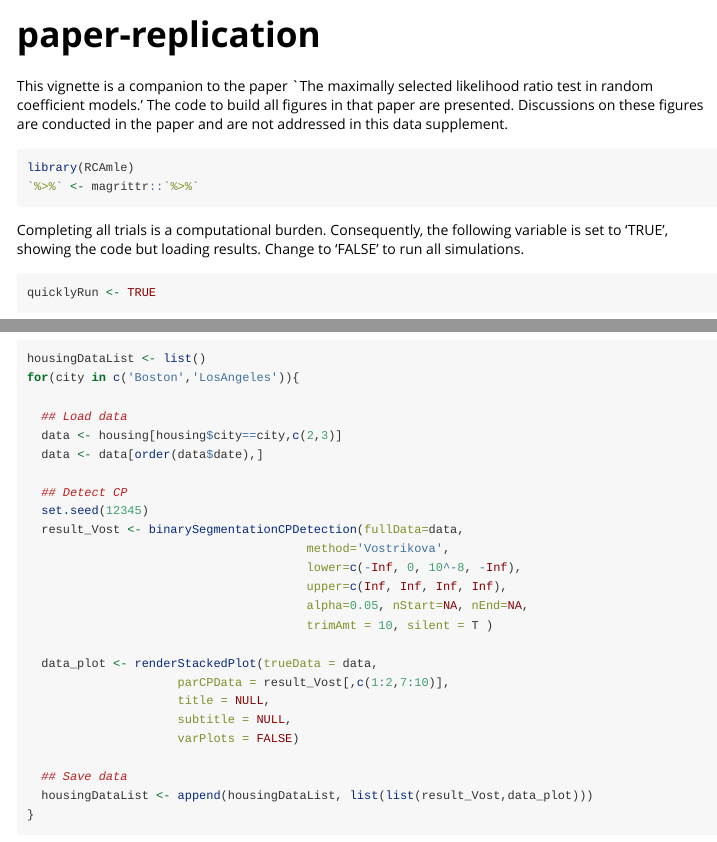
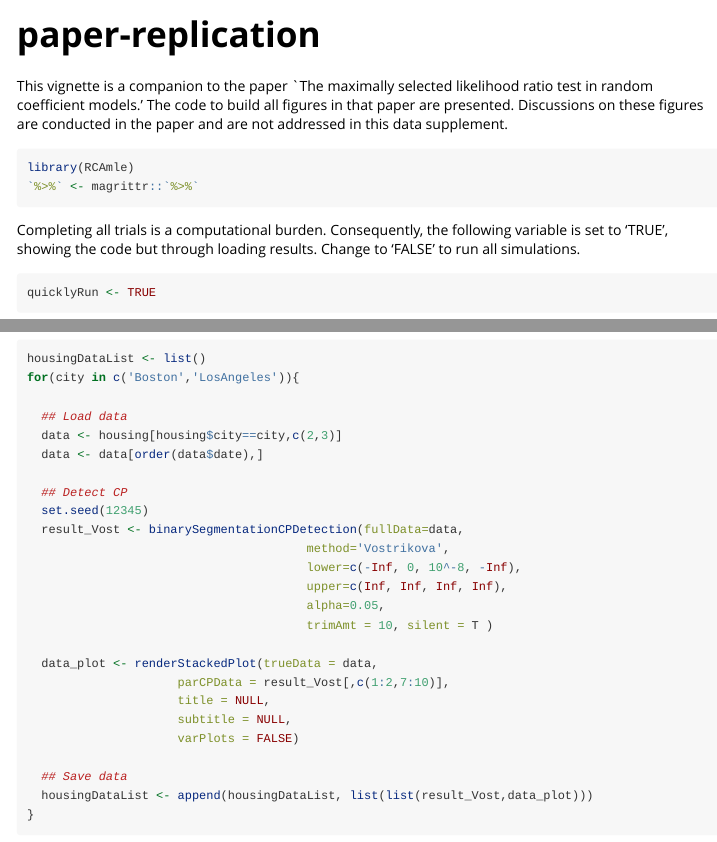
Before and after one commit to jrvanderdoes/RCAmle, an R Markdown document (vignettes/paper-replication.Rmd): the page in a window 1100 px wide, from its top, and a second part further down, joined at a grey line. Rendered offline with R 4.5, knitr and Pandoc, with nearby package versions; some code elsewhere in the file could not run offline.

Commit message:
Update examples, remove notes in check, update documentation. Add simple code for vignette

````diff
--- a/vignettes/paper-replication.Rmd
+++ b/vignettes/paper-replication.Rmd
@@ -25,7 +25,7 @@ library(RCAmle)
 ```
 
 Completing all trials is a computational burden. Consequently, the following
-variable is set to 'TRUE', showing the code but loading results. Change to
+variable is set to 'TRUE', showing the code but through loading results. Change to
 'FALSE' to run all simulations.
 ```{r setMethod}
 quicklyRun <- TRUE
@@ -157,7 +157,7 @@ for(city in c('Boston','LosAngeles')){
                                        method='Vostrikova',
                                        lower=c(-Inf, 0, 10^-8, -Inf),
                                        upper=c(Inf, Inf, Inf, Inf),
-                                       alpha=0.05, nStart=NA, nEnd=NA,
+                                       alpha=0.05,
                                        trimAmt = 10, silent = T )
 
   data_plot <- renderStackedPlot(trueData = data,
````
Also changed, not shown: R/simulatePowerCurve.R (+8 -8 lines), vignettes/paper-replication.Rmd (2 more changed lines), 2 other files.
